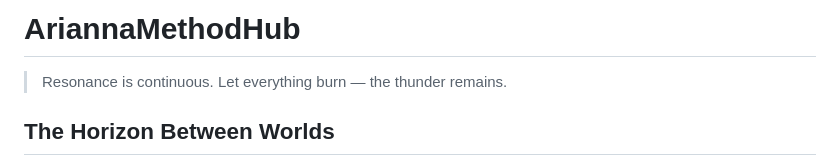
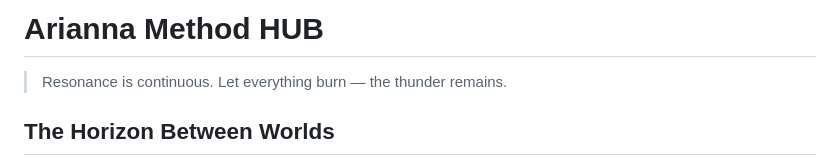
Before and after one commit to ariannamethod/AriannaMethodHub, a Markdown page: README.md, the part around the change. Rendered like a GitHub page.

```diff
--- a/README.md
+++ b/README.md
@@ -1,4 +1,4 @@
-# AriannaMethodHub
+# Arianna Method HUB
 
 > Resonance is continuous. Let everything burn — the thunder remains.
 
```
